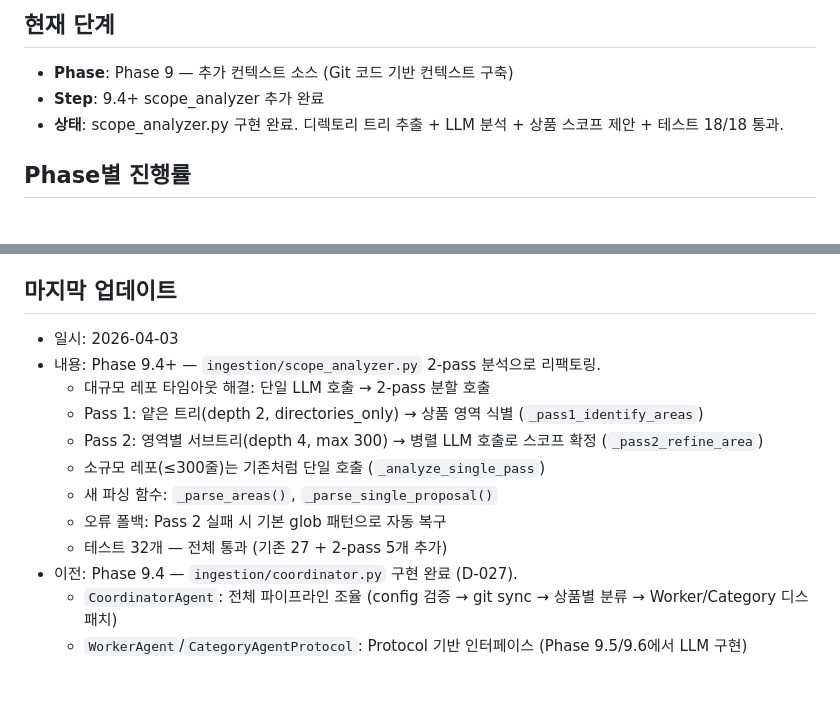
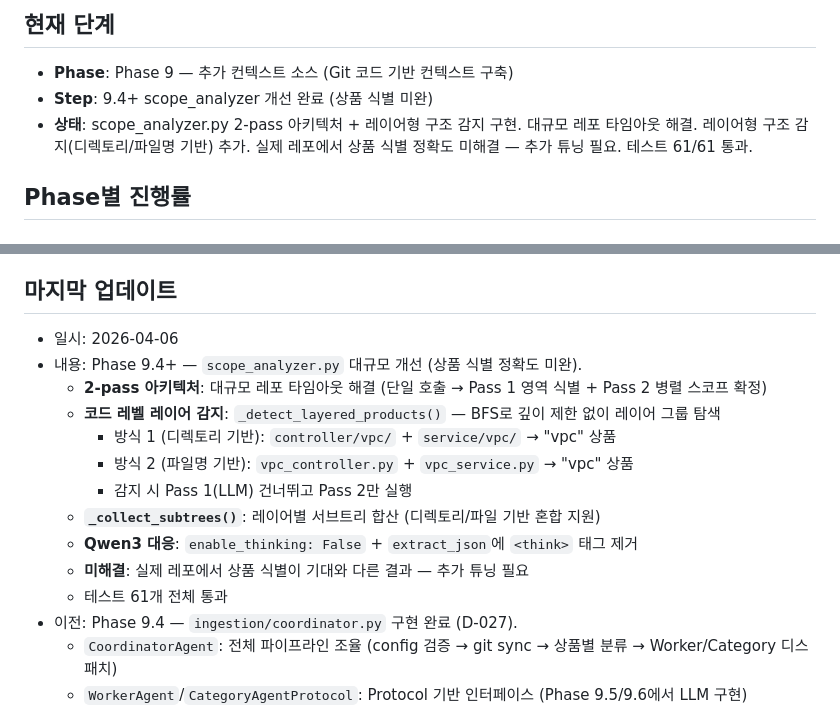
Before and after one commit to MyNameIsTaeYeong/project-context-loop-system, a Markdown page: .context/progress/STATUS.md, 2 parts joined by grey strips. Rendered like a GitHub page; blank space fills up the shorter version.

```diff
--- a/.context/progress/STATUS.md
+++ b/.context/progress/STATUS.md
@@ -2,8 +2,8 @@
 
 ## 현재 단계
 - **Phase**: Phase 9 — 추가 컨텍스트 소스 (Git 코드 기반 컨텍스트 구축)
-- **Step**: 9.4+ scope_analyzer 추가 완료
-- **상태**: scope_analyzer.py 구현 완료. 디렉토리 트리 추출 + LLM 분석 + 상품 스코프 제안 + 테스트 18/18 통과.
+- **Step**: 9.4+ scope_analyzer 개선 완료 (상품 식별 미완)
+- **상태**: scope_analyzer.py 2-pass 아키텍처 + 레이어형 구조 감지 구현. 대규모 레포 타임아웃 해결. 레이어형 구조 감지(디렉토리/파일명 기반) 추가. 실제 레포에서 상품 식별 정확도 미해결 — 추가 튜닝 필요. 테스트 61/61 통과.
 
 ## Phase별 진행률
 
@@ -82,15 +82,17 @@
 - [ ] 10.3 API 명세 (OpenAPI/Swagger) 자동 파싱
 
 ## 마지막 업데이트
-- 일시: 2026-04-03
-- 내용: Phase 9.4+ — `ingestion/scope_analyzer.py` 2-pass 분석으로 리팩토링.
-  - 대규모 레포 타임아웃 해결: 단일 LLM 호출 → 2-pass 분할 호출
-  - Pass 1: 얕은 트리(depth 2, directories_only) → 상품 영역 식별 (`_pass1_identify_areas`)
-  - Pass 2: 영역별 서브트리(depth 4, max 300) → 병렬 LLM 호출로 스코프 확정 (`_pass2_refine_area`)
-  - 소규모 레포(≤300줄)는 기존처럼 단일 호출 (`_analyze_single_pass`)
-  - 새 파싱 함수: `_parse_areas()`, `_parse_single_proposal()`
-  - 오류 폴백: Pass 2 실패 시 기본 glob 패턴으로 자동 복구
-  - 테스트 32개 — 전체 통과 (기존 27 + 2-pass 5개 추가)
+- 일시: 2026-04-06
+- 내용: Phase 9.4+ — `scope_analyzer.py` 대규모 개선 (상품 식별 정확도 미완).
+  - **2-pass 아키텍처**: 대규모 레포 타임아웃 해결 (단일 호출 → Pass 1 영역 식별 + Pass 2 병렬 스코프 확정)
+  - **코드 레벨 레이어 감지**: `_detect_layered_products()` — BFS로 깊이 제한 없이 레이어 그룹 탐색
+    - 방식 1 (디렉토리 기반): `controller/vpc/` + `service/vpc/` → "vpc" 상품
+    - 방식 2 (파일명 기반): `vpc_controller.py` + `vpc_service.py` → "vpc" 상품
+    - 감지 시 Pass 1(LLM) 건너뛰고 Pass 2만 실행
+  - **`_collect_subtrees()`**: 레이어별 서브트리 합산 (디렉토리/파일 기반 혼합 지원)
+  - **Qwen3 대응**: `enable_thinking: False` + `extract_json`에 `<think>` 태그 제거
+  - **미해결**: 실제 레포에서 상품 식별이 기대와 다른 결과 — 추가 튜닝 필요
+  - 테스트 61개 전체 통과
 - 이전: Phase 9.4 — `ingestion/coordinator.py` 구현 완료 (D-027).
   - `CoordinatorAgent`: 전체 파이프라인 조율 (config 검증 → git sync → 상품별 분류 → Worker/Category 디스패치)
   - `WorkerAgent`/`CategoryAgentProtocol`: Protocol 기반 인터페이스 (Phase 9.5/9.6에서 LLM 구현)
```
Also changed, not shown: .context/ISSUES.md (+10 -0 lines), .context/sessions/2026-04-06_scope-analyzer-개선.md (added, +128 -0 lines).
